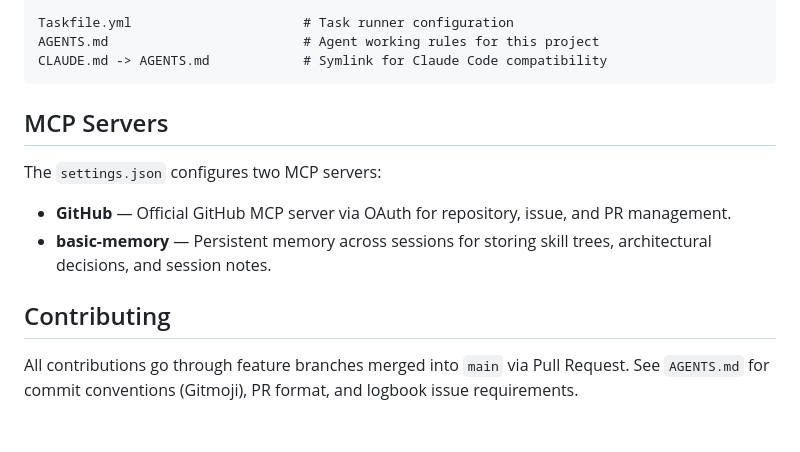
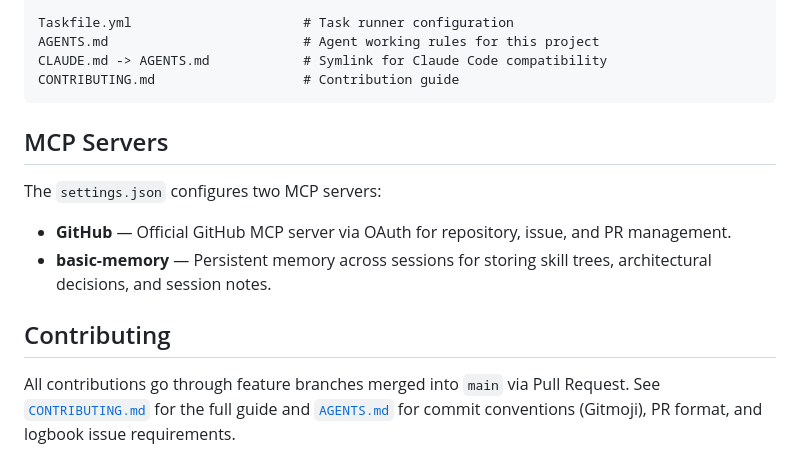
Before and after one commit to hcross/crewrig, a Markdown page: README.md, the part around the change. GitHub-like rendering.

````diff
--- a/README.md
+++ b/README.md
@@ -144,6 +144,7 @@ scripts/
 Taskfile.yml                      # Task runner configuration
 AGENTS.md                         # Agent working rules for this project
 CLAUDE.md -> AGENTS.md            # Symlink for Claude Code compatibility
+CONTRIBUTING.md                   # Contribution guide
 ```
 
 ## MCP Servers
@@ -158,5 +159,6 @@ The `settings.json` configures two MCP servers:
 ## Contributing
 
 All contributions go through feature branches merged into `main` via Pull
-Request. See `AGENTS.md` for commit conventions (Gitmoji), PR format, and
+Request. See [`CONTRIBUTING.md`](CONTRIBUTING.md) for the full guide and
+[`AGENTS.md`](AGENTS.md) for commit conventions (Gitmoji), PR format, and
 logbook issue requirements.
````
Also changed, not shown: CONTRIBUTING.md (added, +103 -0 lines).
